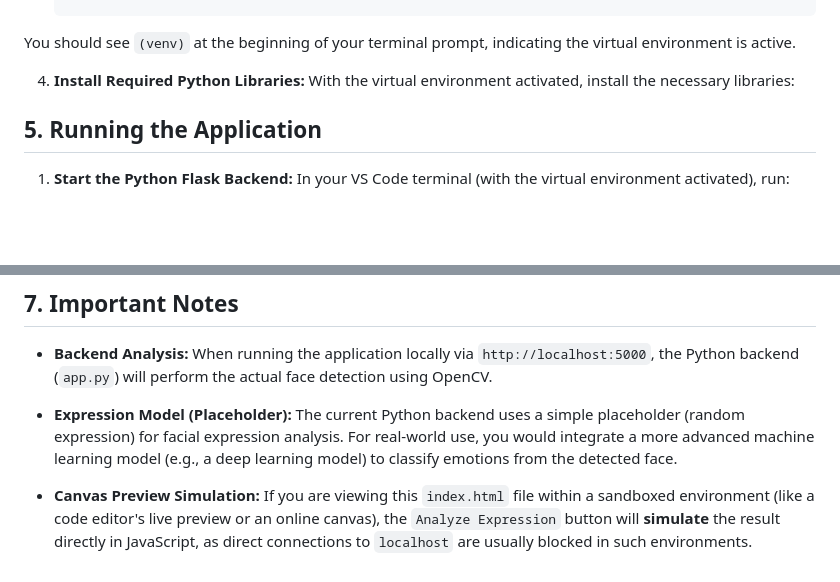
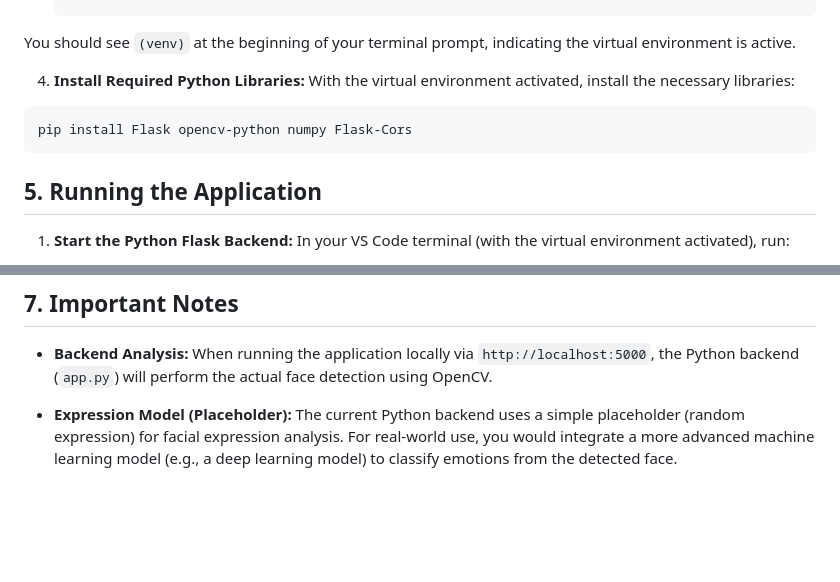
Before and after one commit to programmermelayu/facial-detector-py, a Markdown page: readme.md, 2 parts joined by grey strips. Rendered like a GitHub page; blank space fills up the shorter version.

````diff
--- a/readme.md
+++ b/readme.md
@@ -151,6 +151,10 @@ You should see `(venv)` at the beginning of your terminal prompt, indicating the
 4. **Install Required Python Libraries:**
 With the virtual environment activated, install the necessary libraries:
 
+```
+pip install Flask opencv-python numpy Flask-Cors
+```
+
 ## 5. Running the Application
 
 1. **Start the Python Flask Backend:**
@@ -177,5 +181,3 @@ This will load the `index.html` file served by your Flask backend.
 * **Backend Analysis:** When running the application locally via `http://localhost:5000`, the Python backend (`app.py`) will perform the actual face detection using OpenCV.
 
 * **Expression Model (Placeholder):** The current Python backend uses a simple placeholder (random expression) for facial expression analysis. For real-world use, you would integrate a more advanced machine learning model (e.g., a deep learning model) to classify emotions from the detected face.
-
-* **Canvas Preview Simulation:** If you are viewing this `index.html` file within a sandboxed environment (like a code editor's live preview or an online canvas), the `Analyze Expression` button will **simulate** the result directly in JavaScript, as direct connections to `localhost` are usually blocked in such environments.
````
